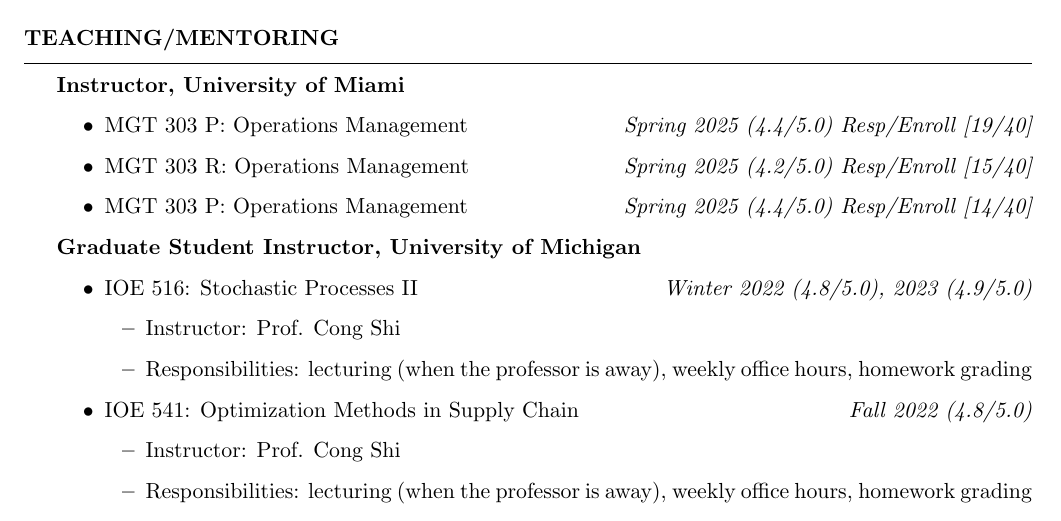
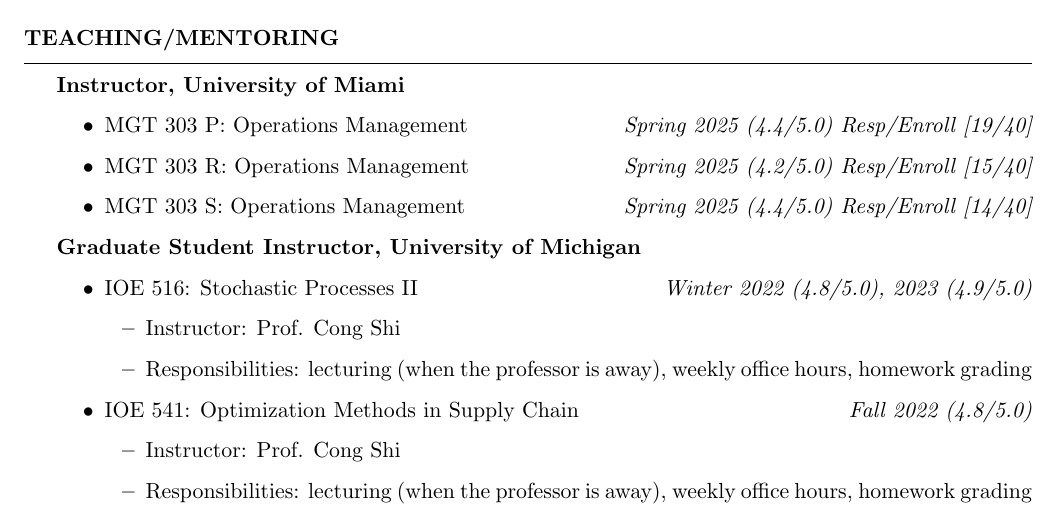
Before and after one commit to JingwenTang/JingwenTang.github.io, a LaTeX CV (CV/Jingwen_Tang_CV.tex): part of page 2 of 3, cut so that both start at the same text. Compiled offline with pdfLaTeX.

Commit message:
Add files via upload

```diff
--- a/CV/Jingwen_Tang_CV.tex
+++ b/CV/Jingwen_Tang_CV.tex
@@ -154,7 +154,7 @@
 \begin{itemize}
     \item MGT 303 P: Operations Management \hfill {\em Spring 2025 (4.4/5.0) Resp/Enroll [19/40]}
     \item MGT 303 R: Operations Management \hfill {\em Spring 2025 (4.2/5.0) Resp/Enroll [15/40]}
-    \item MGT 303 P: Operations Management \hfill {\em Spring 2025 (4.4/5.0) Resp/Enroll [14/40]}
+    \item MGT 303 S: Operations Management \hfill {\em Spring 2025 (4.4/5.0) Resp/Enroll [14/40]}
 \end{itemize}
 {\bf Graduate Student Instructor, University of Michigan}
 \begin{itemize}
```
Also changed, not shown: CV/Jingwen_Tang_CV.pdf, 2 other files.
